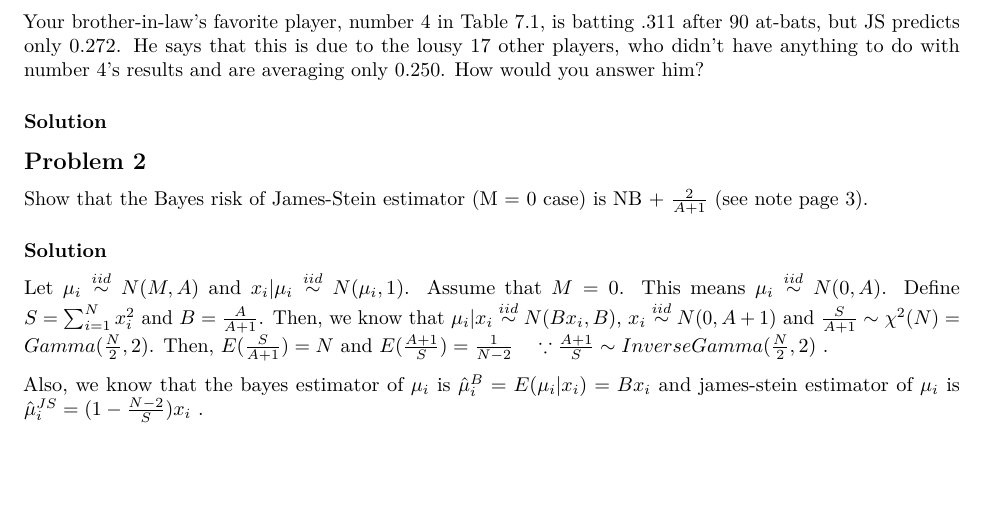
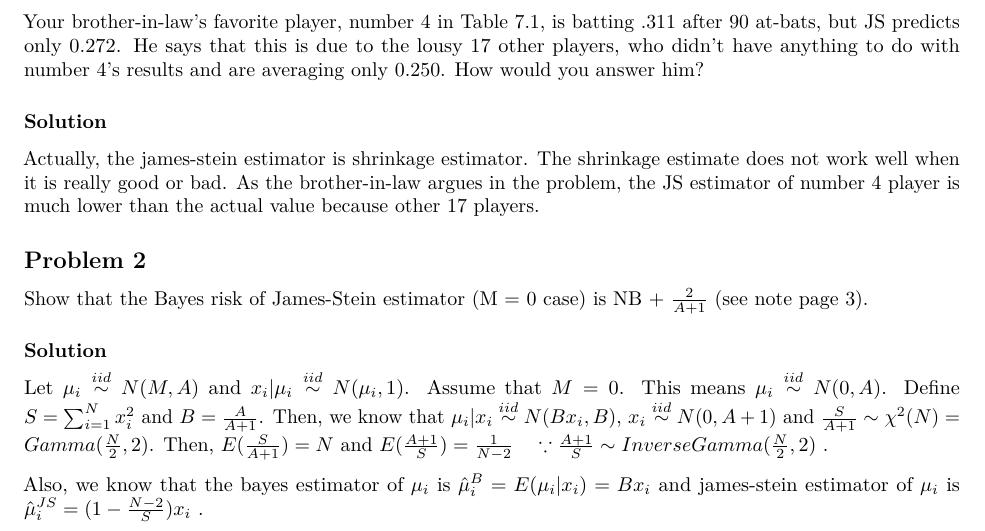
Before and after one commit to DohyupShin/ASC2021, an R Markdown document (Hw6/ASM_hw6.rmd): part of page 4 of 6, cut so that both start at the same text, the shorter picture padded with empty space. The pictures show the output file Hw6/ASM_hw6.pdf that the author committed with the source.

Commit message:
Add the problem 2 solution

```diff
--- a/Hw6/ASM_hw6.rmd
+++ b/Hw6/ASM_hw6.rmd
@@ -108,9 +108,7 @@ kable(bball, caption = "baseball player 90 at-bats(normal method) ",
 
 
 ### Solution
-
-
-
+Actually, the james-stein estimator is shrinkage estimator. The shrinkage estimate does not work well when it is really good or bad. As the brother-in-law argues in the problem, the JS estimator of number 4 player is much lower than the actual value because other 17 players.
 
 
 ## Problem 2
```
Also changed, not shown: Hw6/ASM_hw6.pdf, 1 other file.
